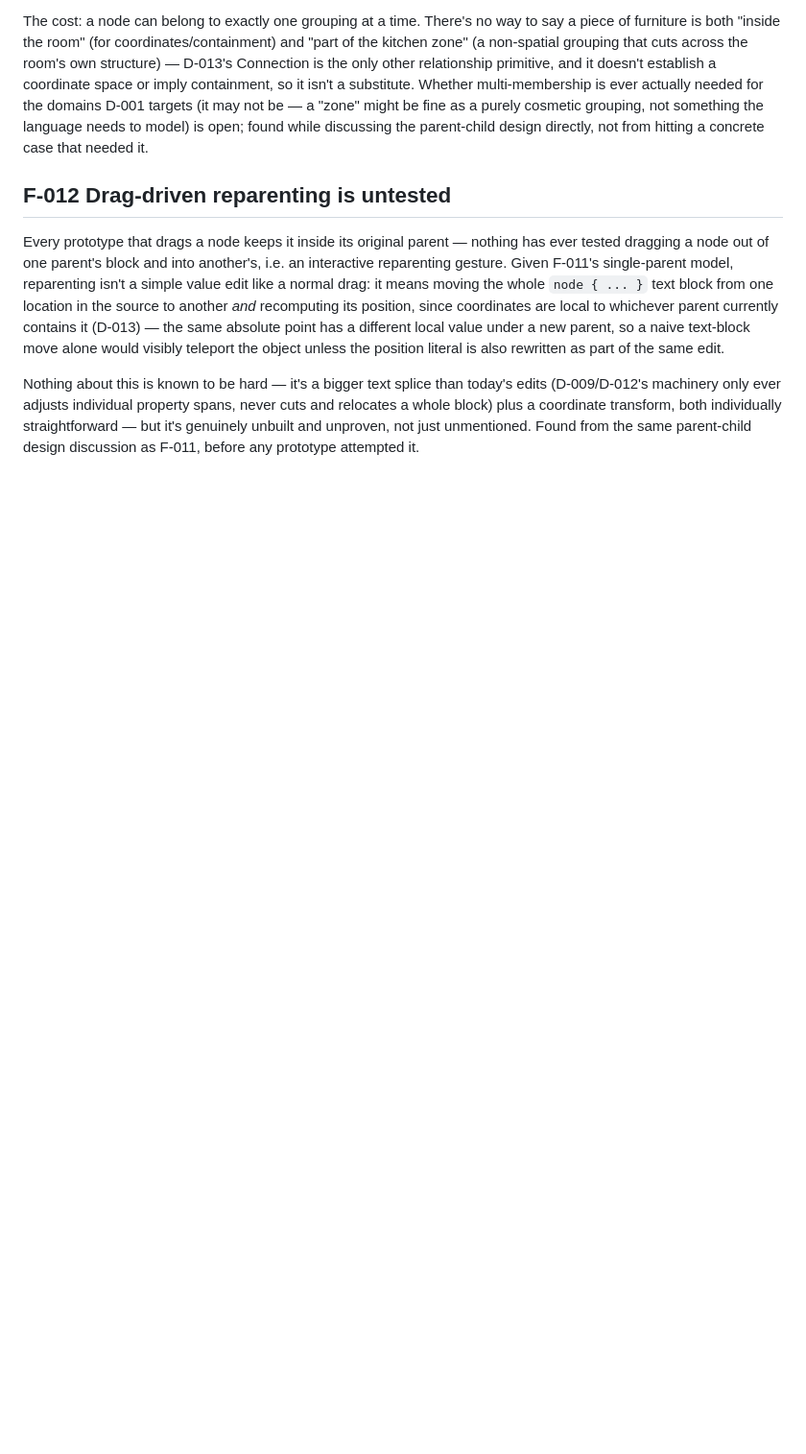
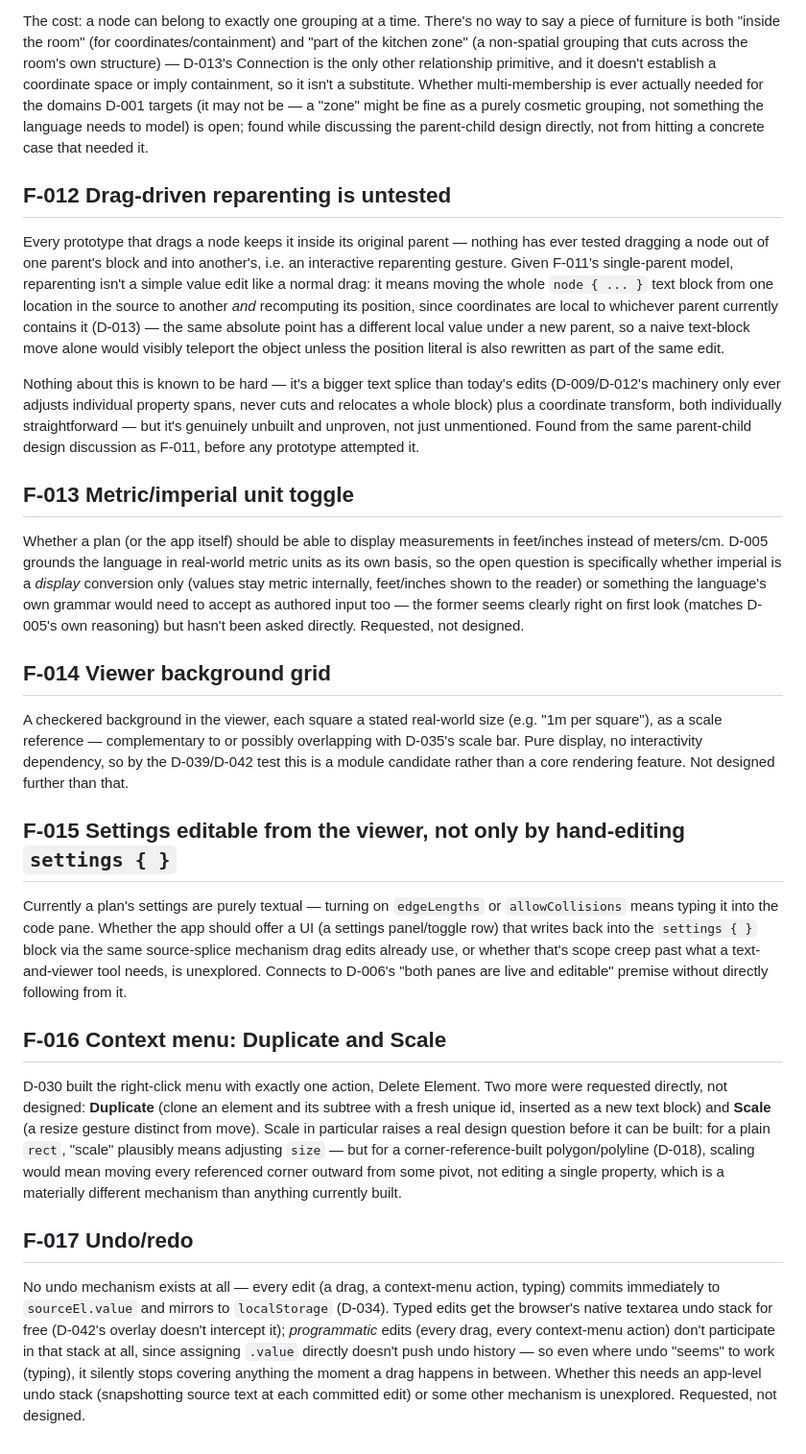
Before and after one commit to tminder/2DPlaner, a Markdown page: planning/open-questions.md, the part around the change. Shown at 96% size. Drawn GitHub-style; blank space fills up the shorter version.

Commit message:
Record five future-feature questions: units, grid, settings UI, context-menu actions, undo
F-013 metric/imperial toggle, F-014 viewer background grid, F-015
settings editable from the viewer, F-016 context-menu Duplicate/Scale,
F-017 undo/redo. Captured as requested, not designed -- each flags the
real open question rather than a solution.

```diff
--- a/planning/open-questions.md
+++ b/planning/open-questions.md
@@ -94,3 +94,23 @@ The cost: a node can belong to exactly one grouping at a time. There's no way to
 Every prototype that drags a node keeps it inside its original parent — nothing has ever tested dragging a node out of one parent's block and into another's, i.e. an interactive reparenting gesture. Given F-011's single-parent model, reparenting isn't a simple value edit like a normal drag: it means moving the whole `node { ... }` text block from one location in the source to another *and* recomputing its position, since coordinates are local to whichever parent currently contains it (D-013) — the same absolute point has a different local value under a new parent, so a naive text-block move alone would visibly teleport the object unless the position literal is also rewritten as part of the same edit.
 
 Nothing about this is known to be hard — it's a bigger text splice than today's edits (D-009/D-012's machinery only ever adjusts individual property spans, never cuts and relocates a whole block) plus a coordinate transform, both individually straightforward — but it's genuinely unbuilt and unproven, not just unmentioned. Found from the same parent-child design discussion as F-011, before any prototype attempted it.
+
+## F-013 Metric/imperial unit toggle
+
+Whether a plan (or the app itself) should be able to display measurements in feet/inches instead of meters/cm. D-005 grounds the language in real-world metric units as its own basis, so the open question is specifically whether imperial is a *display* conversion only (values stay metric internally, feet/inches shown to the reader) or something the language's own grammar would need to accept as authored input too — the former seems clearly right on first look (matches D-005's own reasoning) but hasn't been asked directly. Requested, not designed.
+
+## F-014 Viewer background grid
+
+A checkered background in the viewer, each square a stated real-world size (e.g. "1m per square"), as a scale reference — complementary to or possibly overlapping with D-035's scale bar. Pure display, no interactivity dependency, so by the D-039/D-042 test this is a module candidate rather than a core rendering feature. Not designed further than that.
+
+## F-015 Settings editable from the viewer, not only by hand-editing `settings { }`
+
+Currently a plan's settings are purely textual — turning on `edgeLengths` or `allowCollisions` means typing it into the code pane. Whether the app should offer a UI (a settings panel/toggle row) that writes back into the `settings { }` block via the same source-splice mechanism drag edits already use, or whether that's scope creep past what a text-and-viewer tool needs, is unexplored. Connects to D-006's "both panes are live and editable" premise without directly following from it.
+
+## F-016 Context menu: Duplicate and Scale
+
+D-030 built the right-click menu with exactly one action, Delete Element. Two more were requested directly, not designed: **Duplicate** (clone an element and its subtree with a fresh unique id, inserted as a new text block) and **Scale** (a resize gesture distinct from move). Scale in particular raises a real design question before it can be built: for a plain `rect`, "scale" plausibly means adjusting `size` — but for a corner-reference-built polygon/polyline (D-018), scaling would mean moving every referenced corner outward from some pivot, not editing a single property, which is a materially different mechanism than anything currently built.
+
+## F-017 Undo/redo
+
+No undo mechanism exists at all — every edit (a drag, a context-menu action, typing) commits immediately to `sourceEl.value` and mirrors to `localStorage` (D-034). Typed edits get the browser's native textarea undo stack for free (D-042's overlay doesn't intercept it); *programmatic* edits (every drag, every context-menu action) don't participate in that stack at all, since assigning `.value` directly doesn't push undo history — so even where undo "seems" to work (typing), it silently stops covering anything the moment a drag happens in between. Whether this needs an app-level undo stack (snapshotting source text at each committed edit) or some other mechanism is unexplored. Requested, not designed.
```
